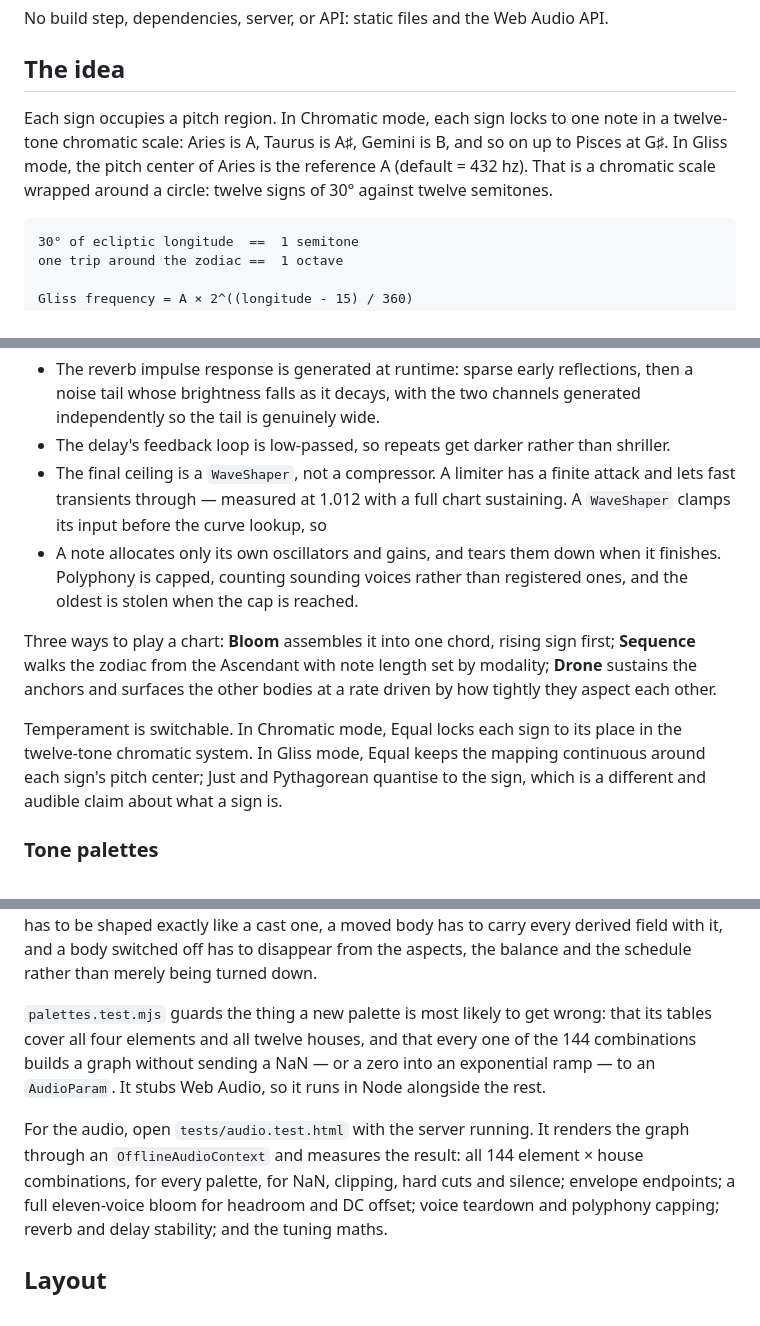
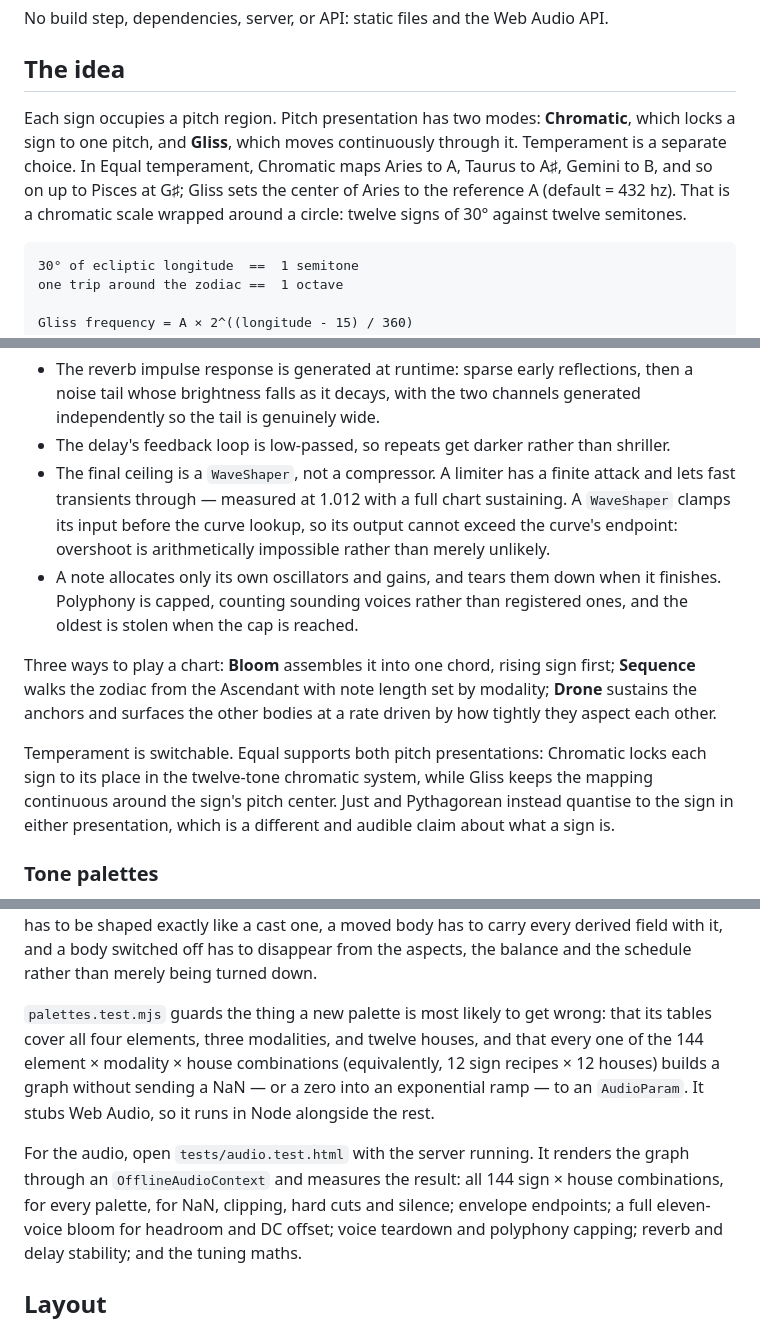
Before and after one commit to ramramstudios/astropitch-ai, a Markdown page: README.md, 3 parts joined by grey strips. Drawn GitHub-style.

Commit message:
verbiage

````diff
--- a/README.md
+++ b/README.md
@@ -12,11 +12,13 @@ No build step, dependencies, server, or API: static files and the Web Audio API.
 
 ## The idea
 
-Each sign occupies a pitch region. In Chromatic mode, each sign locks to one
-note in a twelve-tone chromatic scale: Aries is A, Taurus is A♯, Gemini is B,
-and so on up to Pisces at G♯. In Gliss mode, the pitch center of Aries is the
-reference A (default = 432 hz). That is a chromatic scale wrapped around a
-circle: twelve signs of 30° against twelve semitones.
+Each sign occupies a pitch region. Pitch presentation has two modes:
+**Chromatic**, which locks a sign to one pitch, and **Gliss**, which moves
+continuously through it. Temperament is a separate choice. In Equal
+temperament, Chromatic maps Aries to A, Taurus to A♯, Gemini to B, and so on up
+to Pisces at G♯; Gliss sets the center of Aries to the reference A (default =
+432 hz). That is a chromatic scale wrapped around a circle: twelve signs of
+30° against twelve semitones.
 
 ```
 30° of ecliptic longitude  ==  1 semitone
@@ -295,7 +304,9 @@ voices ─┬──────────────────────
   shriller.
 - The final ceiling is a `WaveShaper`, not a compressor. A limiter has a finite
   attack and lets fast transients through — measured at 1.012 with a full chart
-  sustaining. A `WaveShaper` clamps its input before the curve lookup, so
+  sustaining. A `WaveShaper` clamps its input before the curve lookup, so its
+  output cannot exceed the curve's endpoint: overshoot is arithmetically
+  impossible rather than merely unlikely.
 - A note allocates only its own oscillators and gains, and tears them down when
   it finishes. Polyphony is capped, counting sounding voices rather than
   registered ones, and the oldest is stolen when the cap is reached.
@@ -305,11 +316,11 @@ first; **Sequence** walks the zodiac from the Ascendant with note length set by
 modality; **Drone** sustains the anchors and surfaces the other bodies at a rate
 driven by how tightly they aspect each other.
 
-Temperament is switchable. In Chromatic mode, Equal locks each sign to its
-place in the twelve-tone chromatic system. In Gliss mode, Equal keeps the
-mapping continuous around each sign's pitch center; Just and Pythagorean
-quantise to the sign, which is a different and audible claim about what a sign
-is.
+Temperament is switchable. Equal supports both pitch presentations: Chromatic
+locks each sign to its place in the twelve-tone chromatic system, while Gliss
+keeps the mapping continuous around the sign's pitch center. Just and
+Pythagorean instead quantise to the sign in either presentation, which is a
+different and audible claim about what a sign is.
 
 ### Tone palettes
 
@@ -403,15 +414,16 @@ carry every derived field with it, and a body switched off has to disappear from
 the aspects, the balance and the schedule rather than merely being turned down.
 
 `palettes.test.mjs` guards the thing a new palette is most likely to get wrong:
-that its tables cover all four elements and all twelve houses, and that every
-one of the 144 combinations builds a graph without sending a NaN — or a zero
-into an exponential ramp — to an `AudioParam`. It stubs Web Audio, so it runs
-in Node alongside the rest.
+that its tables cover all four elements, three modalities, and twelve houses,
+and that every one of the 144 element × modality × house combinations
+(equivalently, 12 sign recipes × 12 houses) builds a graph without sending a
+NaN — or a zero into an exponential ramp — to an `AudioParam`. It stubs Web
+Audio, so it runs in Node alongside the rest.
 
 For the audio, open `tests/audio.test.html` with the server running. It renders
 the graph through an `OfflineAudioContext` and measures the result: all 144
-element × house combinations, for every palette, for NaN, clipping, hard cuts
-and silence; envelope
+sign × house combinations, for every palette, for NaN, clipping, hard cuts and
+silence; envelope
 endpoints; a full eleven-voice bloom for headroom and DC offset; voice teardown
 and polyphony capping; reverb and delay stability; and the tuning maths.
 
````
Also changed, not shown: other parts of README.md (+17 -10 lines).
